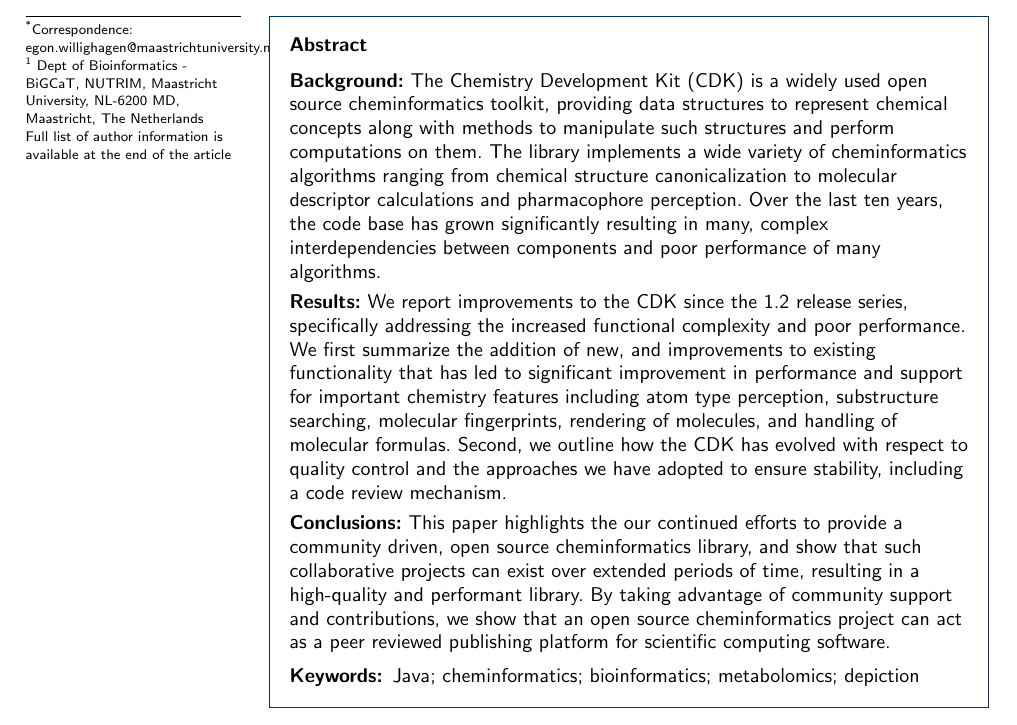
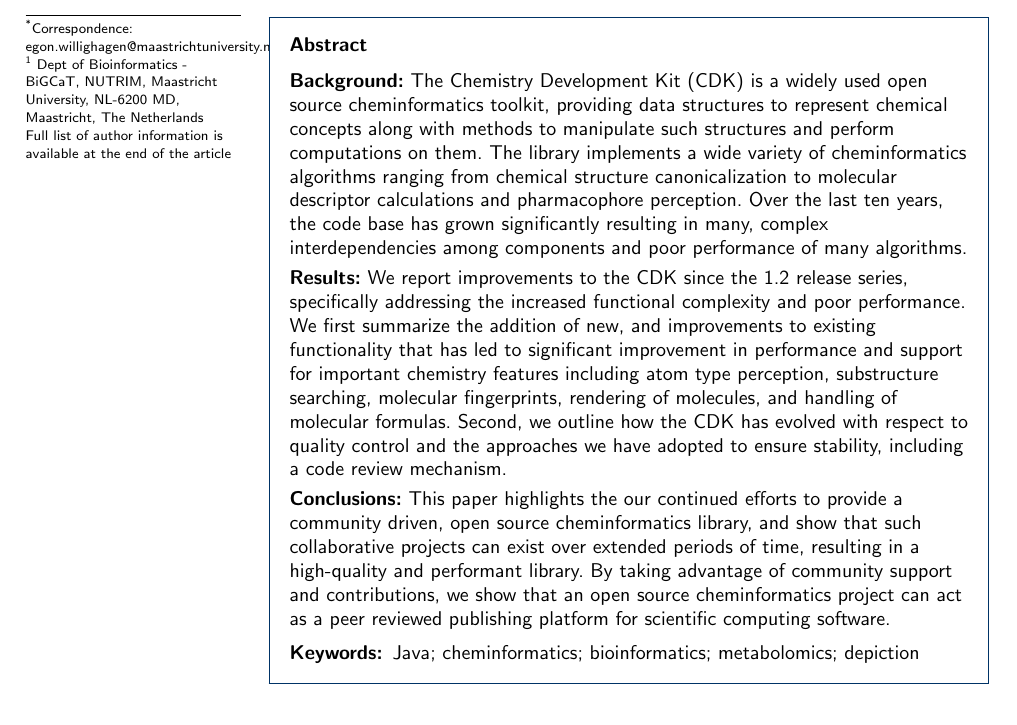
Before and after one commit to cdk/cdk-paper-3, a LaTeX document (article.tex): part of page 1 of 21, cut so that both start at the same text. Compiled offline with pdfLaTeX.

Commit message:
between -> among

```diff
--- a/article.tex
+++ b/article.tex
@@ -230,7 +230,7 @@
 ranging from chemical structure canonicalization to molecular
 descriptor calculations and pharmacophore perception. Over the
 last ten years, the code base has grown significantly resulting in
-many, complex interdependencies between components and poor
+many, complex interdependencies among components and poor
 performance of many algorithms.
 \parttitle{Results}
 We report improvements to the CDK since the 1.2 release series,
```
